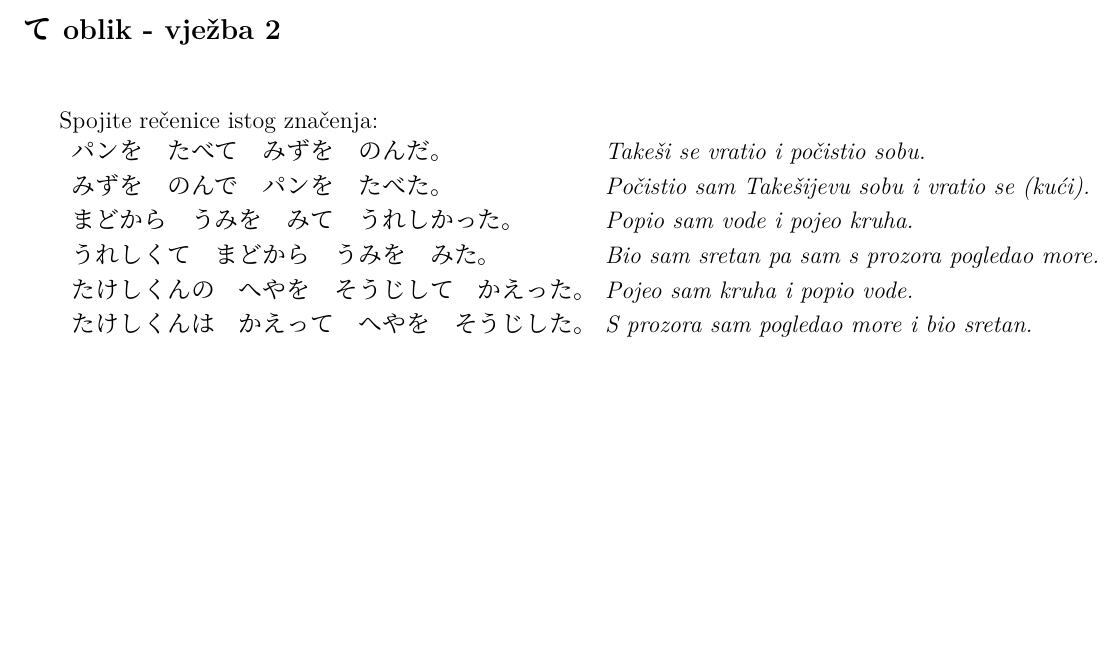
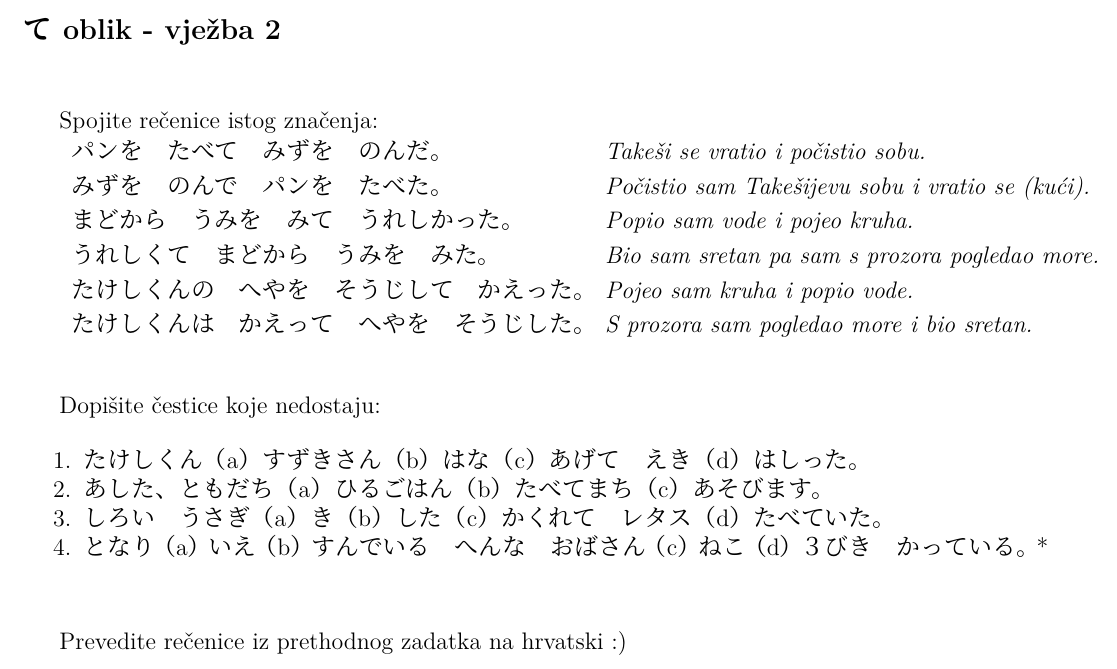
Before and after one commit to Makoto-hr-jp/makoto-japanski, a LaTeX document (radionice/pocetni/vj_zad/00y_vj_te_2.tex): part of the page, cut so that both start at the same text, the shorter picture padded with empty space. Compiled offline with XeLaTeX; a missing font is replaced by an installed copy or a similar font.

Commit message:
proširena vježba て oblika

```diff
--- a/radionice/pocetni/vj_zad/00y_vj_te_2.tex
+++ b/radionice/pocetni/vj_zad/00y_vj_te_2.tex
@@ -14,5 +15,14 @@
 		\rei{たけしくんは　かえって　へやを　そうじした。}{S prozora sam pogledao more i bio sretan.}
 	\end{reibun}
 
+	\begin{mondai}{Dopišite čestice koje nedostaju:}
+		\item たけしくん（a）すずきさん（b）はな（c）あげて　えき（d）はしった。
+		\item あした、ともだち（a）ひるごはん（b）たべてまち（c）あそびます。
+		\item しろい　うさぎ（a）き（b）した（c）かくれて　レタス（d）たべていた。
+		\item となり（a）いえ（b）すんでいる　へんな　おばさん（c）ねこ（d）３びき　かっている。*
+	\end{mondai}
+
+	\begin{mondai}{Prevedite rečenice iz prethodnog zadatka na hrvatski :)}
+	\end{mondai}
 
 \end{document}
```
Also changed, not shown: radionice/pocetni/vj_zad/00y_vj_te_2.tex (1 more changed lines).
